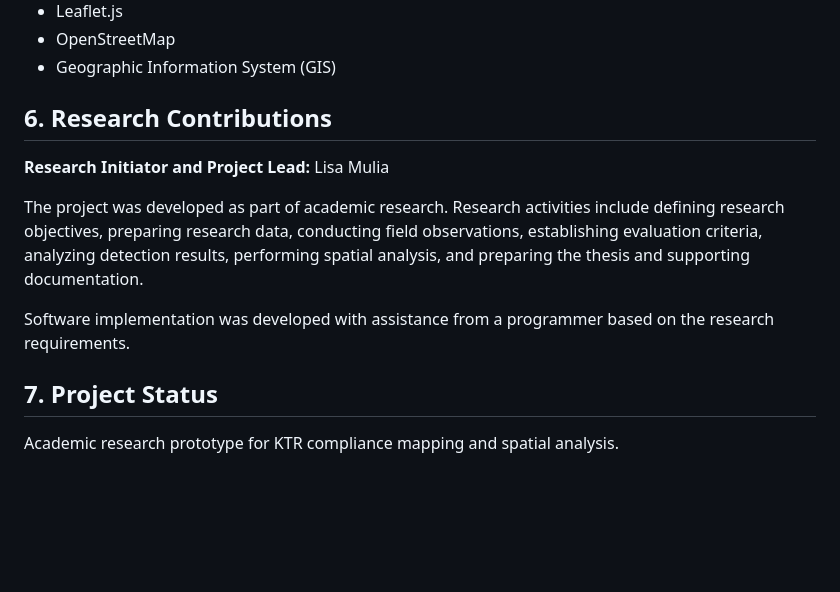
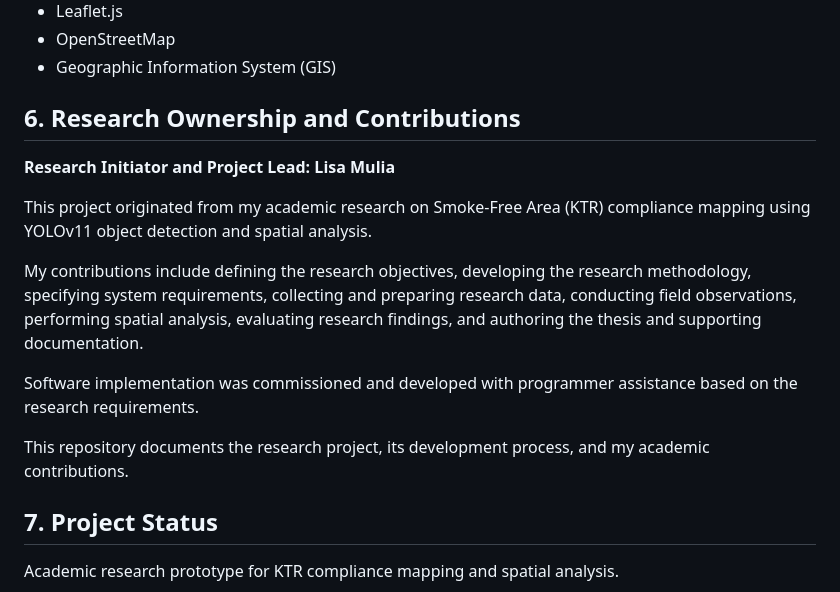
Before and after one commit to lisamulia-tech/Deteksi-KTR, a Markdown page: README.md, the part around the change. Rendered like a GitHub page; blank space fills up the shorter version.

```diff
--- a/README.md
+++ b/README.md
@@ -41,13 +41,17 @@ The system integrates object detection, location-based observation data, and Web
 - OpenStreetMap
 - Geographic Information System (GIS)
 
-## 6. Research Contributions
+## 6. Research Ownership and Contributions
 
-**Research Initiator and Project Lead:** Lisa Mulia
+**Research Initiator and Project Lead: Lisa Mulia**
 
-The project was developed as part of academic research. Research activities include defining research objectives, preparing research data, conducting field observations, establishing evaluation criteria, analyzing detection results, performing spatial analysis, and preparing the thesis and supporting documentation.
+This project originated from my academic research on Smoke-Free Area (KTR) compliance mapping using YOLOv11 object detection and spatial analysis.
 
-Software implementation was developed with assistance from a programmer based on the research requirements.
+My contributions include defining the research objectives, developing the research methodology, specifying system requirements, collecting and preparing research data, conducting field observations, performing spatial analysis, evaluating research findings, and authoring the thesis and supporting documentation.
+
+Software implementation was commissioned and developed with programmer assistance based on the research requirements.
+
+This repository documents the research project, its development process, and my academic contributions.
 
 ## 7. Project Status
 
```
